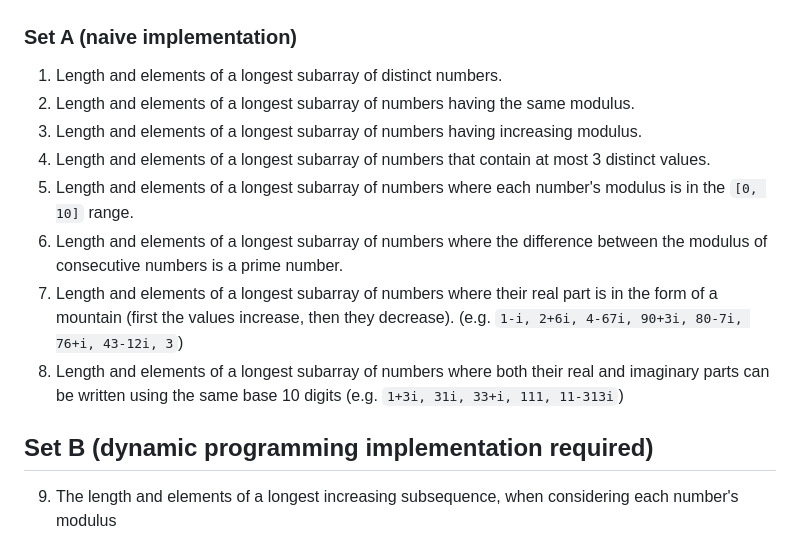
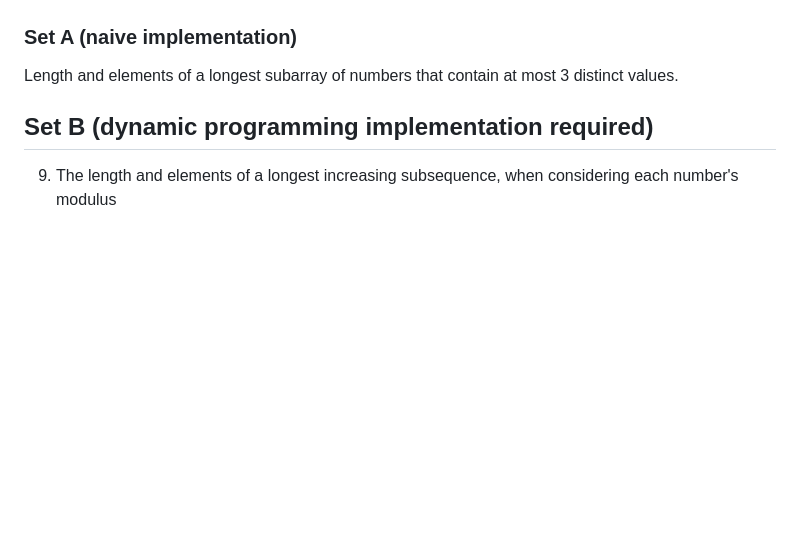
Before and after one commit to maraielciu1/ubb-cs, a Markdown page: README.md, the part around the change printed below. GitHub-like rendering; blank space fills up the shorter version.

```diff
--- a/README.md
+++ b/README.md
@@ -21,14 +21,7 @@ Implement a menu-driven console application that provides the following function
 - 10 complex numbers already available at program startup.
 
 ### Set A (naive implementation)
-1. Length and elements of a longest subarray of distinct numbers.
-2. Length and elements of a longest subarray of numbers having the same modulus.
-3. Length and elements of a longest subarray of numbers having increasing modulus.
-4. Length and elements of a longest subarray of numbers that contain at most 3 distinct values.
-5. Length and elements of a longest subarray of numbers where each number's modulus is in the `[0, 10]` range.
-6. Length and elements of a longest subarray of numbers where the difference between the modulus of consecutive numbers is a prime number.
-7. Length and elements of a longest subarray of numbers where their	real part is in the form of a mountain (first the values increase, then they decrease). (e.g. `1-i, 2+6i, 4-67i, 90+3i, 80-7i, 76+i, 43-12i, 3`)
-8. Length and elements of a longest subarray of numbers where both their real and imaginary parts can be written using the same base 10 digits (e.g. `1+3i, 31i, 33+i, 111, 11-313i`)
+Length and elements of a longest subarray of numbers that contain at most 3 distinct values.
 
 ## Set B (dynamic programming implementation required)
 9. The length and elements of a longest increasing subsequence, when considering each number's modulus
```
Also changed, not shown: other parts of README.md (+1 -1 lines).
